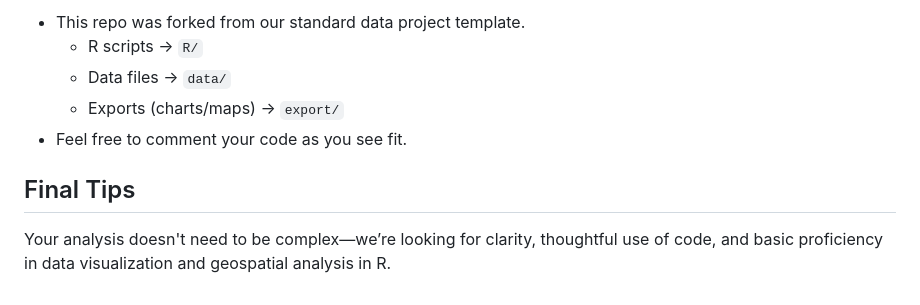
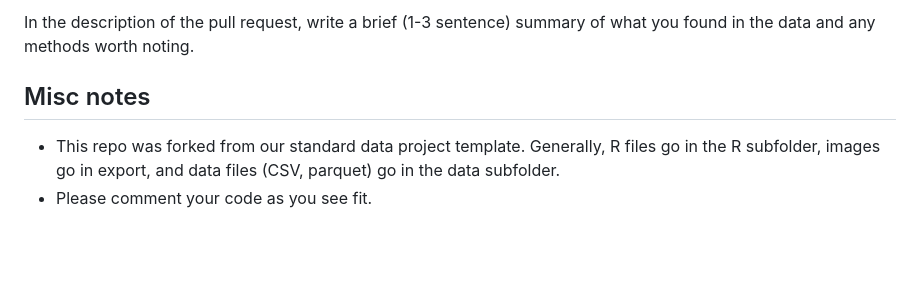
Before and after one commit to ruralinnovation/data-viz-assessment, a Markdown page: README.md, the part around one of its changes. GitHub-like rendering; blank space fills up the shorter version.

```diff
--- a/README.md
+++ b/README.md
@@ -71,10 +54,8 @@ Once complete, open a Pull Request with your changes. In the PR description, inc
 
-- This repo was forked from our standard data project template.
-  - R scripts → `R/`
-  - Data files → `data/`
-  - Exports (charts/maps) → `export/`
-- Feel free to comment your code as you see fit.
+In the description of the pull request, write a brief (1-3 sentence) summary of what you found in the data and any methods worth noting.
 
-## Final Tips
 
-Your analysis doesn't need to be complex—we’re looking for clarity, thoughtful use of code, and basic proficiency in data visualization and geospatial analysis in R.
+## Misc notes
+
+- This repo was forked from our standard data project template. Generally, R files go in the R subfolder, images go in export, and data files (CSV, parquet) go in the data subfolder.
+- Please comment your code as you see fit.
```
Also changed, not shown: other parts of README.md (+29 -46 lines).
